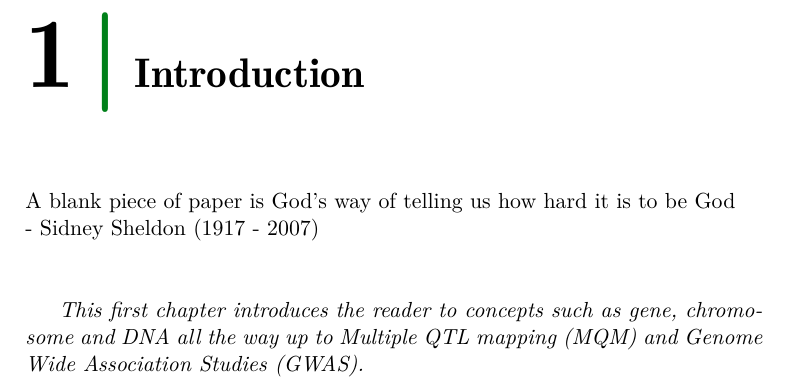
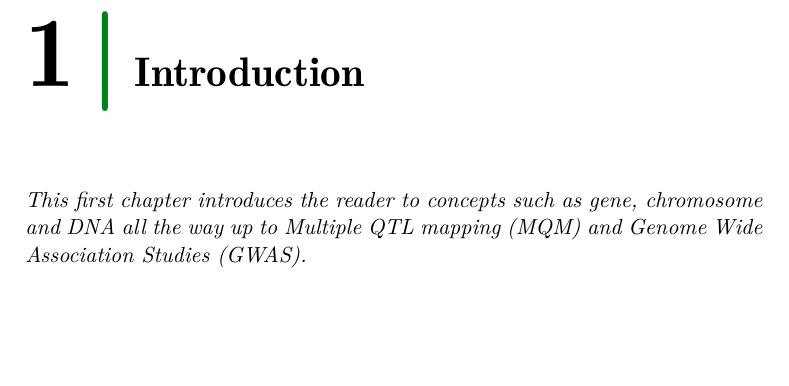
Before and after one commit to DannyArends/Thesis, a LaTeX thesis (Thesis.tex, which reads chapter1.tex): part of page 11 of 160, cut so that both start at the same text, the shorter picture padded with empty space. Compiled offline with pdfLaTeX.

Commit message:
Removed the God reference

```diff
--- a/chapter1.tex
+++ b/chapter1.tex
@@ -1,8 +1,6 @@
 \chapter{Introduction}
 \thispagestyle{empty}
 \label{chap:introduction}
-A blank piece of paper is God's way of telling us how hard it is to be God\\
-- Sidney Sheldon (1917 - 2007)\\\\
 
 \emph{This first chapter introduces the reader to concepts such as gene, chromosome
 and DNA all the way up to Multiple QTL mapping (MQM) and Genome Wide Association Studies
```
